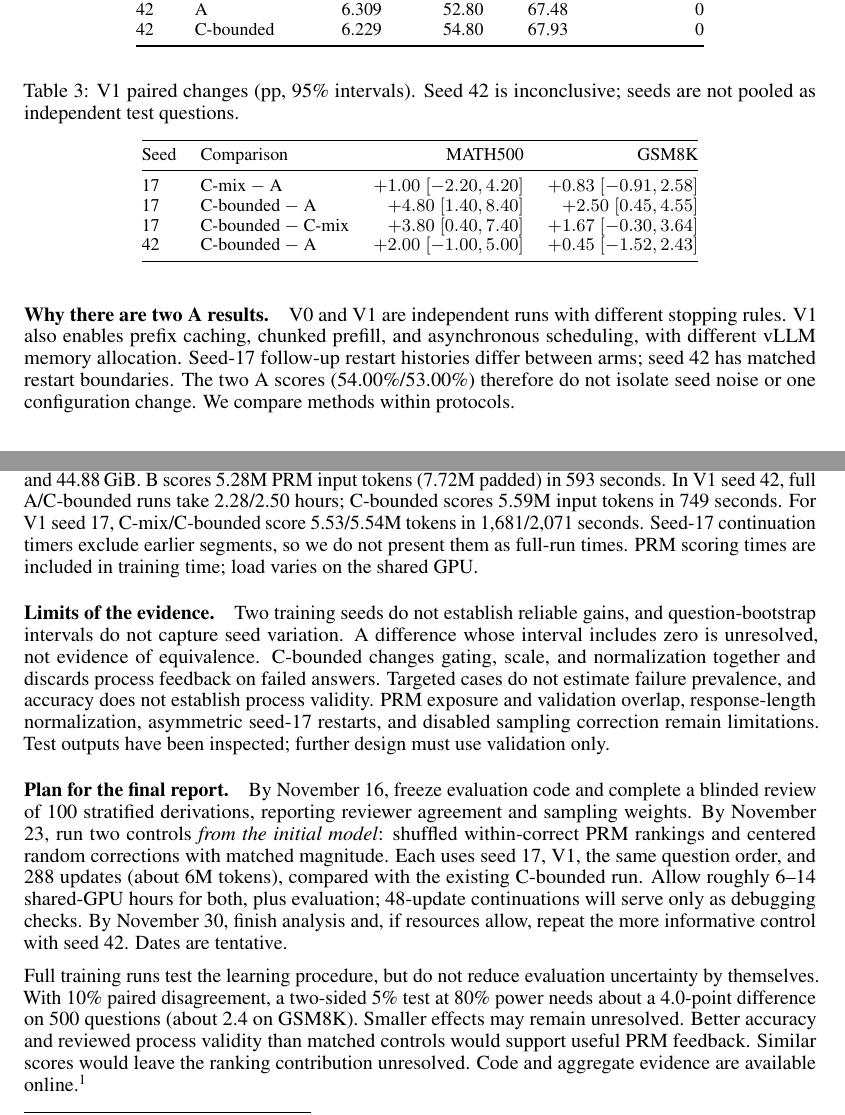
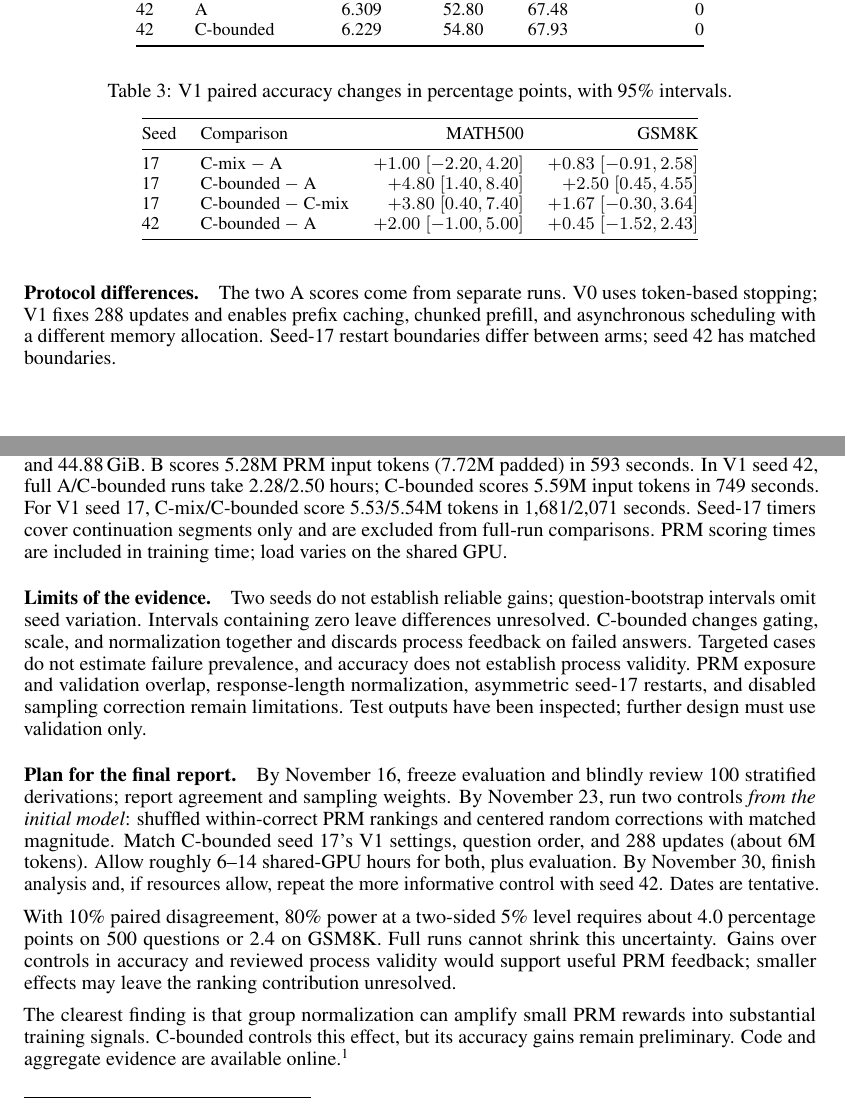
Before and after one commit to mafeifei798/ece285-math-rl, a LaTeX paper (midterm_neurips_20261109/main.tex): two parts of pages 3 and 5 of 6, joined at a grey line, cut so that both start at the same text. Compiled offline with pdfLaTeX.

Commit message:
Trim repeated qualifications and close midterm with the main finding

```diff
--- a/midterm_neurips_20261109/main.tex
+++ b/midterm_neurips_20261109/main.tex
@@ -121,7 +121,7 @@ Seed & Policy & Tokens (M) & MATH500 & GSM8K & Wrong-positive \\
 \end{tabular}\label{tab:followup}
 \end{table}
 \begin{table}[h!]
-\caption{V1 paired changes (pp, 95\% intervals). Seed 42 is inconclusive; seeds are not pooled as independent test questions.}
+\caption{V1 paired accuracy changes in percentage points, with 95\% intervals.}
 \centering\small
 \begin{tabular}{@{}llrr@{}}
 \toprule
@@ -135,8 +135,8 @@ Seed & Comparison & MATH500 & GSM8K \\
 \end{tabular}\label{tab:paired}
 \end{table}
 
-\paragraph{Why there are two A results.}
-V0 and V1 are independent runs with different stopping rules. V1 also enables prefix caching, chunked prefill, and asynchronous scheduling, with different vLLM memory allocation. Seed-17 follow-up restart histories differ between arms; seed 42 has matched restart boundaries. The two A scores (54.00\%/53.00\%) therefore do not isolate seed noise or one configuration change. We compare methods within protocols.
+\paragraph{Protocol differences.}
+The two A scores come from separate runs. V0 uses token-based stopping; V1 fixes 288 updates and enables prefix caching, chunked prefill, and asynchronous scheduling with a different memory allocation. Seed-17 restart boundaries differ between arms; seed 42 has matched boundaries.
 
 \clearpage
 \section{What goes wrong with the process signal?}
@@ -191,15 +191,17 @@ D sharply reduces acceptance of valid derivations. C largely preserves it, altho
 
 \section{Costs, limitations, and remaining experiments}
 \paragraph{Resource accounting.}
-V0 takes 2.70 hours for A and 2.22 for B; peak allocated memory is 31.60 and 44.88\,GiB. B scores 5.28M PRM input tokens (7.72M padded) in 593 seconds. In V1 seed 42, full A/C-bounded runs take 2.28/2.50 hours; C-bounded scores 5.59M input tokens in 749 seconds. For V1 seed 17, C-mix/C-bounded score 5.53/5.54M tokens in 1,681/2,071 seconds. Seed-17 continuation timers exclude earlier segments, so we do not present them as full-run times. PRM scoring times are included in training time; load varies on the shared GPU.
+V0 takes 2.70 hours for A and 2.22 for B; peak allocated memory is 31.60 and 44.88\,GiB. B scores 5.28M PRM input tokens (7.72M padded) in 593 seconds. In V1 seed 42, full A/C-bounded runs take 2.28/2.50 hours; C-bounded scores 5.59M input tokens in 749 seconds. For V1 seed 17, C-mix/C-bounded score 5.53/5.54M tokens in 1,681/2,071 seconds. Seed-17 timers cover continuation segments only and are excluded from full-run comparisons. PRM scoring times are included in training time; load varies on the shared GPU.
 
 \paragraph{Limits of the evidence.}
-Two training seeds do not establish reliable gains, and question-bootstrap intervals do not capture seed variation. A difference whose interval includes zero is unresolved, not evidence of equivalence. C-bounded changes gating, scale, and normalization together and discards process feedback on failed answers. Targeted cases do not estimate failure prevalence, and accuracy does not establish process validity. PRM exposure and validation overlap, response-length normalization, asymmetric seed-17 restarts, and disabled sampling correction remain limitations. Test outputs have been inspected; further design must use validation only.
+Two seeds do not establish reliable gains; question-bootstrap intervals omit seed variation. Intervals containing zero leave differences unresolved. C-bounded changes gating, scale, and normalization together and discards process feedback on failed answers. Targeted cases do not estimate failure prevalence, and accuracy does not establish process validity. PRM exposure and validation overlap, response-length normalization, asymmetric seed-17 restarts, and disabled sampling correction remain limitations. Test outputs have been inspected; further design must use validation only.
 
 \paragraph{Plan for the final report.}
-By November 16, freeze evaluation code and complete a blinded review of 100 stratified derivations, reporting reviewer agreement and sampling weights. By November 23, run two controls \emph{from the initial model}: shuffled within-correct PRM rankings and centered random corrections with matched magnitude. Each uses seed 17, V1, the same question order, and 288 updates (about 6M tokens), compared with the existing C-bounded run. Allow roughly 6--14 shared-GPU hours for both, plus evaluation; 48-update continuations will serve only as debugging checks. By November 30, finish analysis and, if resources allow, repeat the more informative control with seed 42. Dates are tentative.
+By November 16, freeze evaluation and blindly review 100 stratified derivations; report agreement and sampling weights. By November 23, run two controls \emph{from the initial model}: shuffled within-correct PRM rankings and centered random corrections with matched magnitude. Match C-bounded seed 17's V1 settings, question order, and 288 updates (about 6M tokens). Allow roughly 6--14 shared-GPU hours for both, plus evaluation. By November 30, finish analysis and, if resources allow, repeat the more informative control with seed 42. Dates are tentative.
 
-Full training runs test the learning procedure, but do not reduce evaluation uncertainty by themselves. With 10\% paired disagreement, a two-sided 5\% test at 80\% power needs about a 4.0-point difference on 500 questions (about 2.4 on GSM8K). Smaller effects may remain unresolved. Better accuracy and reviewed process validity than matched controls would support useful PRM feedback. Similar scores would leave the ranking contribution unresolved. Code and aggregate evidence are available online.\footnote{\url{https://github.com/mafeifei798/ece285-math-rl}}
+With 10\% paired disagreement, 80\% power at a two-sided 5\% level requires about 4.0 percentage points on 500 questions or 2.4 on GSM8K. Full runs cannot shrink this uncertainty. Gains over controls in accuracy and reviewed process validity would support useful PRM feedback; smaller effects may leave the ranking contribution unresolved.
+
+The clearest finding is that group normalization can amplify small PRM rewards into substantial training signals. C-bounded controls this effect, but its accuracy gains remain preliminary. Code and aggregate evidence are available online.\footnote{\url{https://github.com/mafeifei798/ece285-math-rl}}
 
 \clearpage
 \begin{thebibliography}{15}
```
Also changed, not shown: midterm_neurips_20261109/ece285_midterm_report_20261109.pdf, midterm_neurips_20261109/main.tex (2 more changed lines), 3 other files.
